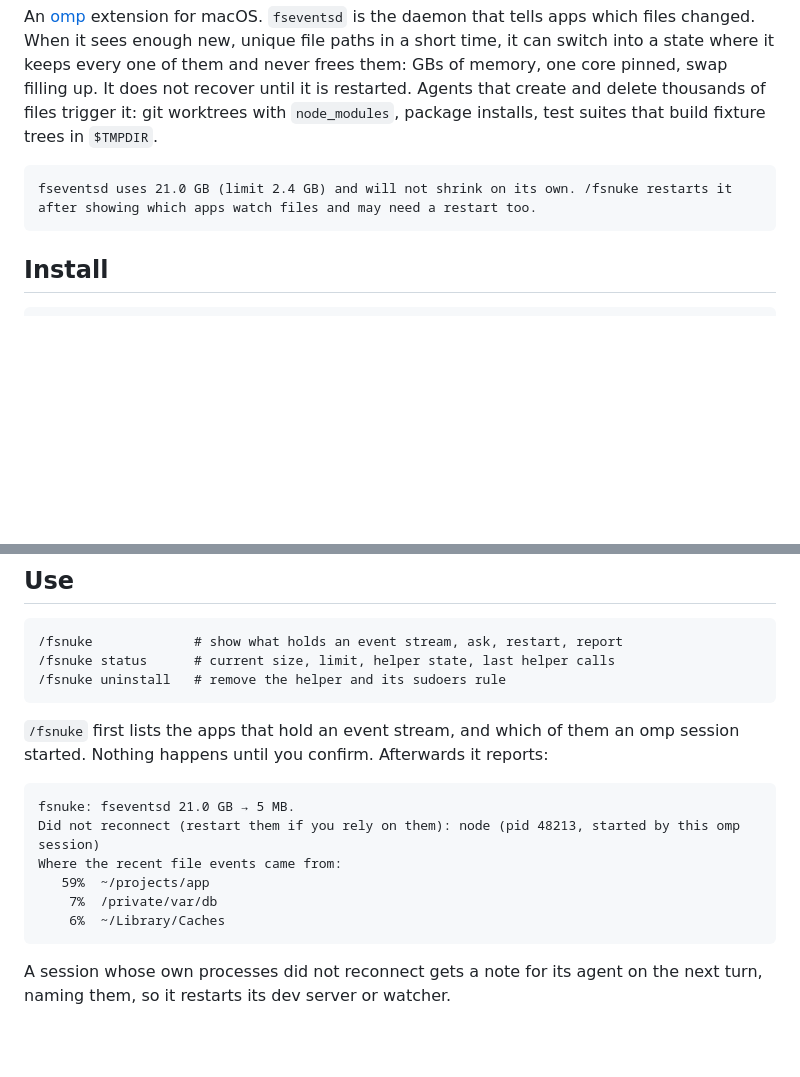
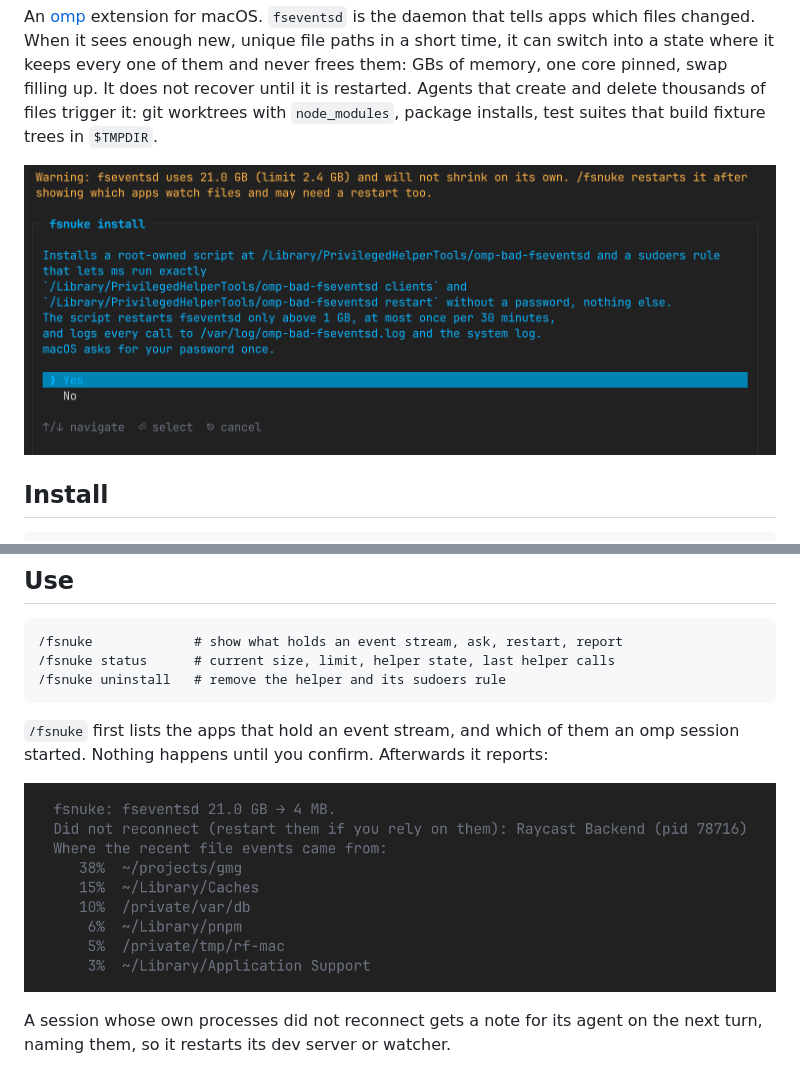
Before and after one commit to MrTin/omp-bad-fseventsd, a Markdown page: README.md, 2 parts joined by grey strips. Drawn GitHub-style; pictures changed too: docs/restart-report.png (added), docs/warning-and-install.png (added); blank space fills up the shorter version.

Commit message:
docs: add screenshots to the README (#3)

````diff
--- a/README.md
+++ b/README.md
@@ -4,9 +4,7 @@ When macOS `fseventsd` runs away, you hear about it. It is restarted only when y
 
 An [omp](https://github.com/can1357/oh-my-pi) extension for macOS. `fseventsd` is the daemon that tells apps which files changed. When it sees enough new, unique file paths in a short time, it can switch into a state where it keeps every one of them and never frees them: GBs of memory, one core pinned, swap filling up. It does not recover until it is restarted. Agents that create and delete thousands of files trigger it: git worktrees with `node_modules`, package installs, test suites that build fixture trees in `$TMPDIR`.
 
-```text
-fseventsd uses 21.0 GB (limit 2.4 GB) and will not shrink on its own. /fsnuke restarts it after showing which apps watch files and may need a restart too.
-```
+![The warning, then the /fsnuke install confirmation](docs/warning-and-install.png)
 
 ## Install
 
@@ -30,14 +28,7 @@ Restart omp. To be able to restart the daemon, install the root helper once:
 
 `/fsnuke` first lists the apps that hold an event stream, and which of them an omp session started. Nothing happens until you confirm. Afterwards it reports:
 
-```text
-fsnuke: fseventsd 21.0 GB → 5 MB.
-Did not reconnect (restart them if you rely on them): node (pid 48213, started by this omp session)
-Where the recent file events came from:
-   59%  ~/projects/app
-    7%  /private/var/db
-    6%  ~/Library/Caches
-```
+![/fsnuke report: 21.0 GB to 4 MB, one app that did not reconnect, where the file events came from](docs/restart-report.png)
 
 A session whose own processes did not reconnect gets a note for its agent on the next turn, naming them, so it restarts its dev server or watcher.
 
````
